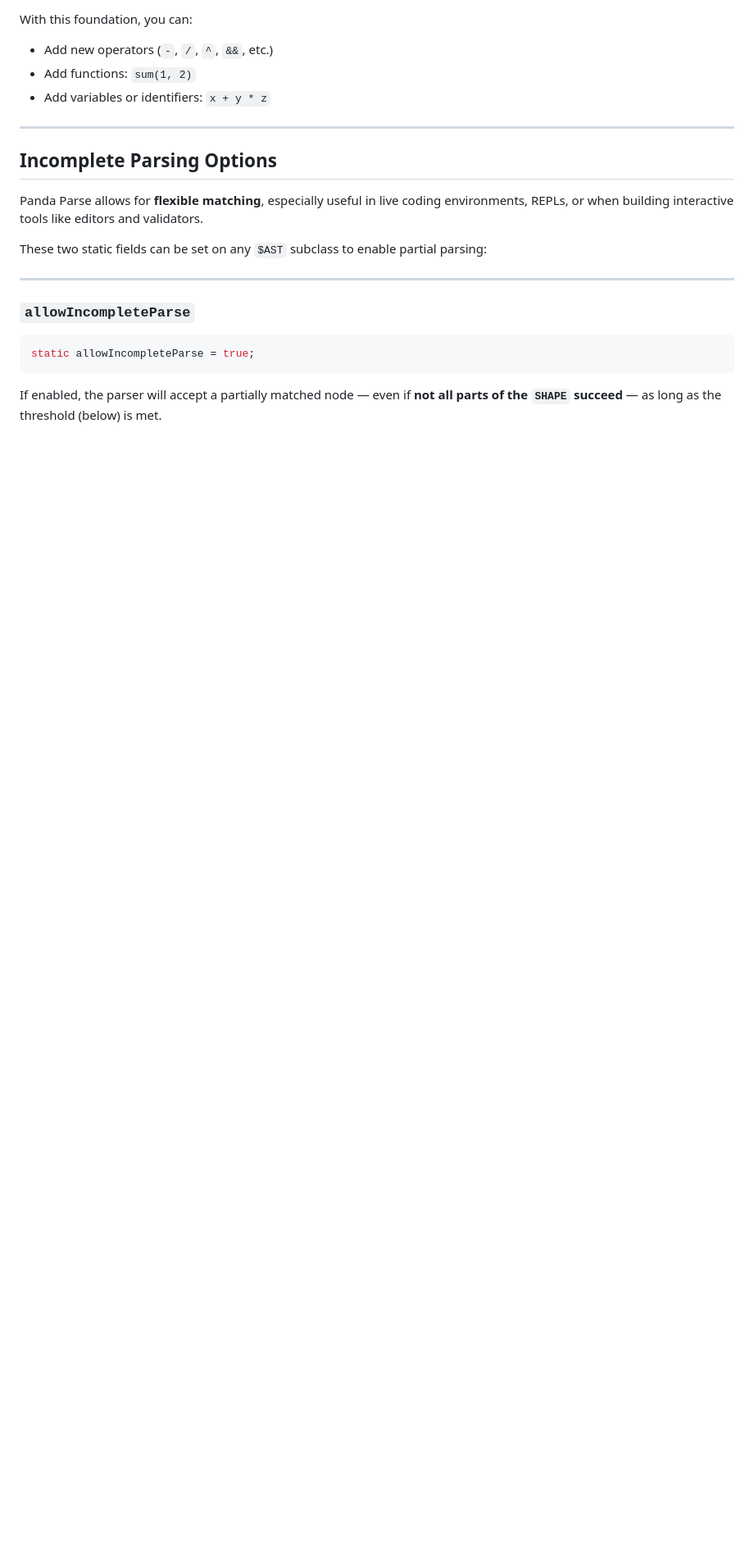
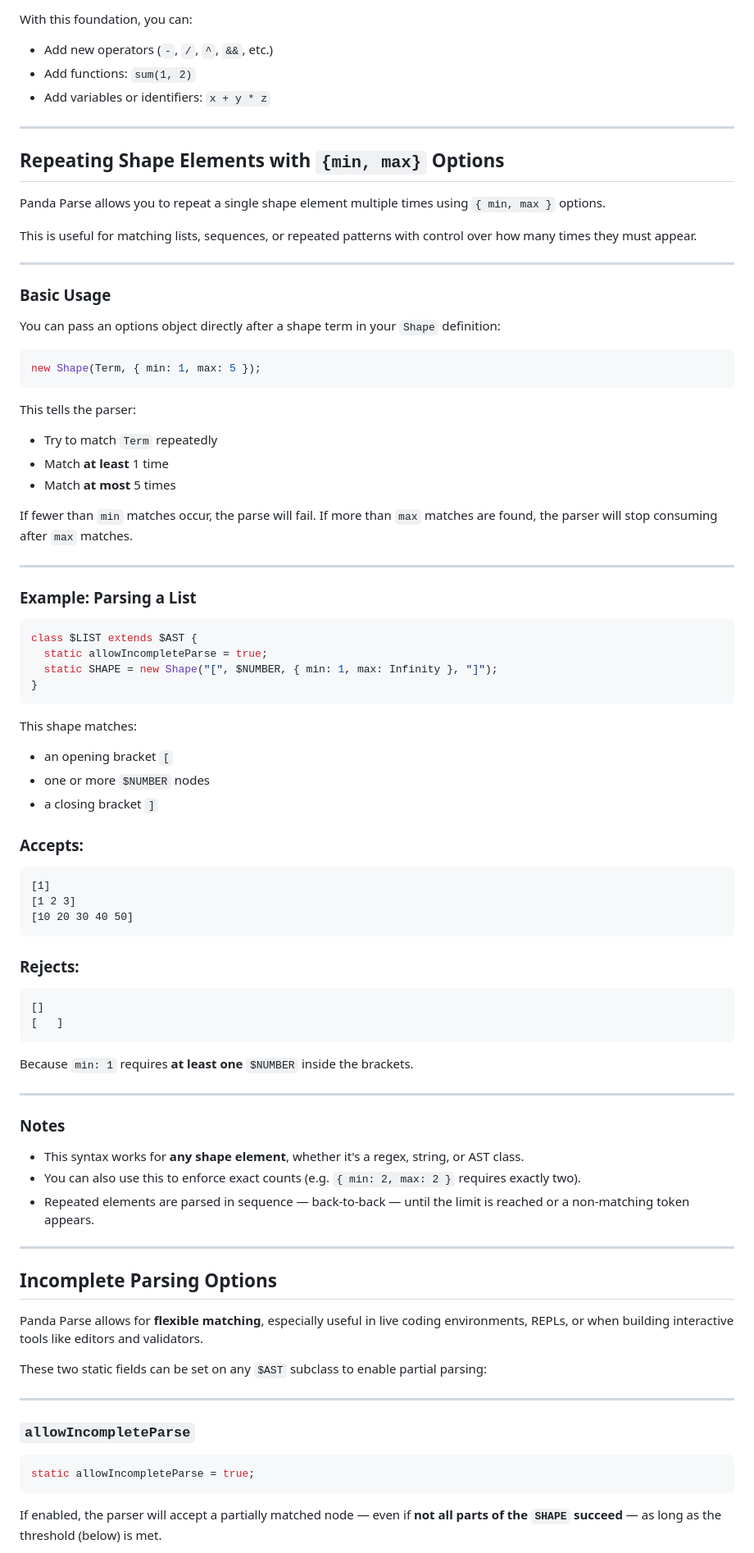
Before and after one commit to giraffeacademy/panda-parse, a Markdown page: README.md, the part around the change. Shown: that part at 82% size. GitHub-like rendering; blank space fills up the shorter version.

Commit message:
added min/max options documentation

````diff
--- a/README.md
+++ b/README.md
@@ -311,6 +311,74 @@ With this foundation, you can:
 - Add new operators (`-`, `/`, `^`, `&&`, etc.)
 - Add functions: `sum(1, 2)`
 - Add variables or identifiers: `x + y * z`
+
+---
+
+## Repeating Shape Elements with `{min, max}` Options
+
+Panda Parse allows you to repeat a single shape element multiple times using `{ min, max }` options.
+
+This is useful for matching lists, sequences, or repeated patterns with control over how many times they must appear.
+
+---
+
+### Basic Usage
+
+You can pass an options object directly after a shape term in your `Shape` definition:
+
+```js
+new Shape(Term, { min: 1, max: 5 });
+```
+
+This tells the parser:
+
+- Try to match `Term` repeatedly
+- Match **at least** 1 time
+- Match **at most** 5 times
+
+If fewer than `min` matches occur, the parse will fail. If more than `max` matches are found, the parser will stop consuming after `max` matches.
+
+---
+
+### Example: Parsing a List
+
+```js
+class $LIST extends $AST {
+  static allowIncompleteParse = true;
+  static SHAPE = new Shape("[", $NUMBER, { min: 1, max: Infinity }, "]");
+}
+```
+
+This shape matches:
+
+- an opening bracket `[`
+- one or more `$NUMBER` nodes
+- a closing bracket `]`
+
+### Accepts:
+
+```
+[1]
+[1 2 3]
+[10 20 30 40 50]
+```
+
+### Rejects:
+
+```
+[]
+[   ]
+```
+
+Because `min: 1` requires **at least one** `$NUMBER` inside the brackets.
+
+---
+
+### Notes
+
+- This syntax works for **any shape element**, whether it's a regex, string, or AST class.
+- You can also use this to enforce exact counts (e.g. `{ min: 2, max: 2 }` requires exactly two).
+- Repeated elements are parsed in sequence — back-to-back — until the limit is reached or a non-matching token appears.
 
 ---
 
````
